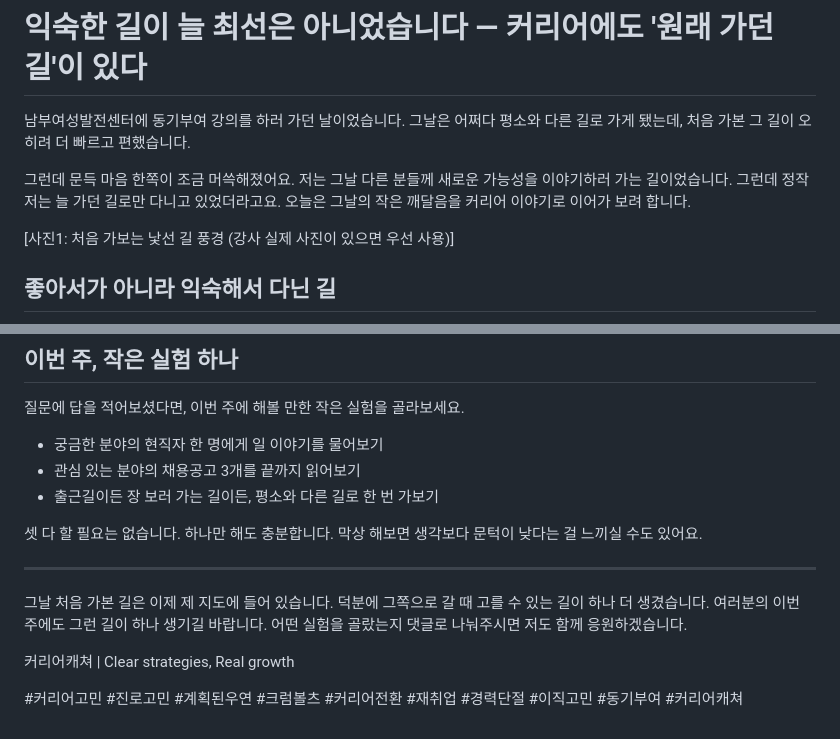
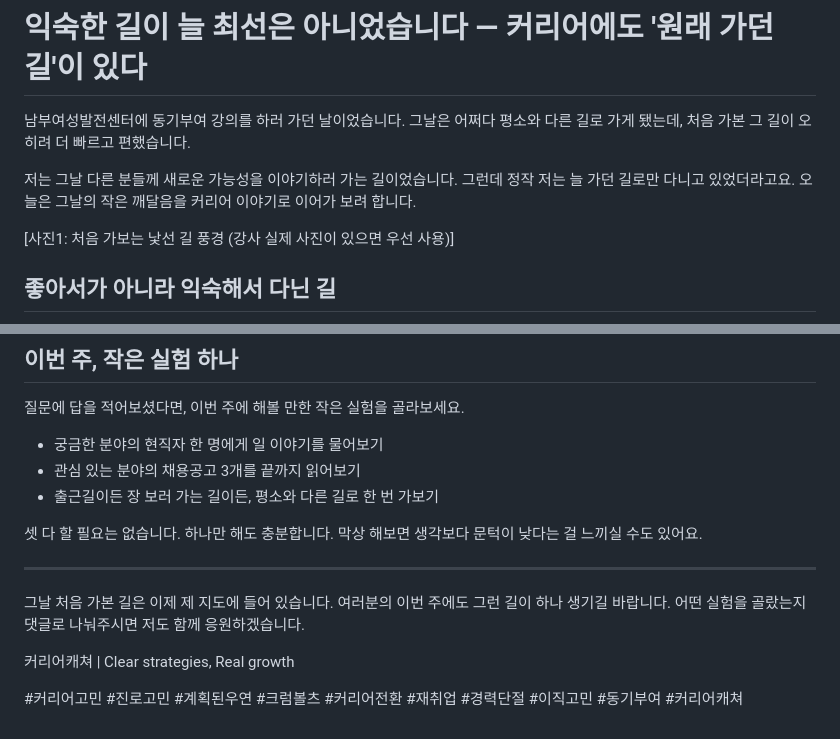
Before and after one commit to eunkyoungAn/-, a Markdown page: office/20261016_익숙한길_다른길_커리어/05_final.md, 2 parts joined by grey strips. Rendered like a GitHub page.

Commit message:
블로그 최종본 감정 표현 삭제
Co-Authored-By: Claude Opus 5.5 <noreply@anthropic.com>
Claude-Session: https://claude.ai/code/session_01NoYZ5xbGASXtJmsjfYbo6H

```diff
--- a/office/20261016_익숙한길_다른길_커리어/05_final.md
+++ b/office/20261016_익숙한길_다른길_커리어/05_final.md
@@ -11,7 +11,7 @@
 
 남부여성발전센터에 동기부여 강의를 하러 가던 날이었습니다. 그날은 어쩌다 평소와 다른 길로 가게 됐는데, 처음 가본 그 길이 오히려 더 빠르고 편했습니다.
 
-그런데 문득 마음 한쪽이 조금 머쓱해졌어요. 저는 그날 다른 분들께 새로운 가능성을 이야기하러 가는 길이었습니다. 그런데 정작 저는 늘 가던 길로만 다니고 있었더라고요. 오늘은 그날의 작은 깨달음을 커리어 이야기로 이어가 보려 합니다.
+저는 그날 다른 분들께 새로운 가능성을 이야기하러 가는 길이었습니다. 그런데 정작 저는 늘 가던 길로만 다니고 있었더라고요. 오늘은 그날의 작은 깨달음을 커리어 이야기로 이어가 보려 합니다.
 
 [사진1: 처음 가보는 낯선 길 풍경 (강사 실제 사진이 있으면 우선 사용)]
 
@@ -85,7 +85,7 @@
 
 ---
 
-그날 처음 가본 길은 이제 제 지도에 들어 있습니다. 덕분에 그쪽으로 갈 때 고를 수 있는 길이 하나 더 생겼습니다. 여러분의 이번 주에도 그런 길이 하나 생기길 바랍니다. 어떤 실험을 골랐는지 댓글로 나눠주시면 저도 함께 응원하겠습니다.
+그날 처음 가본 길은 이제 제 지도에 들어 있습니다. 여러분의 이번 주에도 그런 길이 하나 생기길 바랍니다. 어떤 실험을 골랐는지 댓글로 나눠주시면 저도 함께 응원하겠습니다.
 
 커리어캐쳐 | Clear strategies, Real growth
 
```
